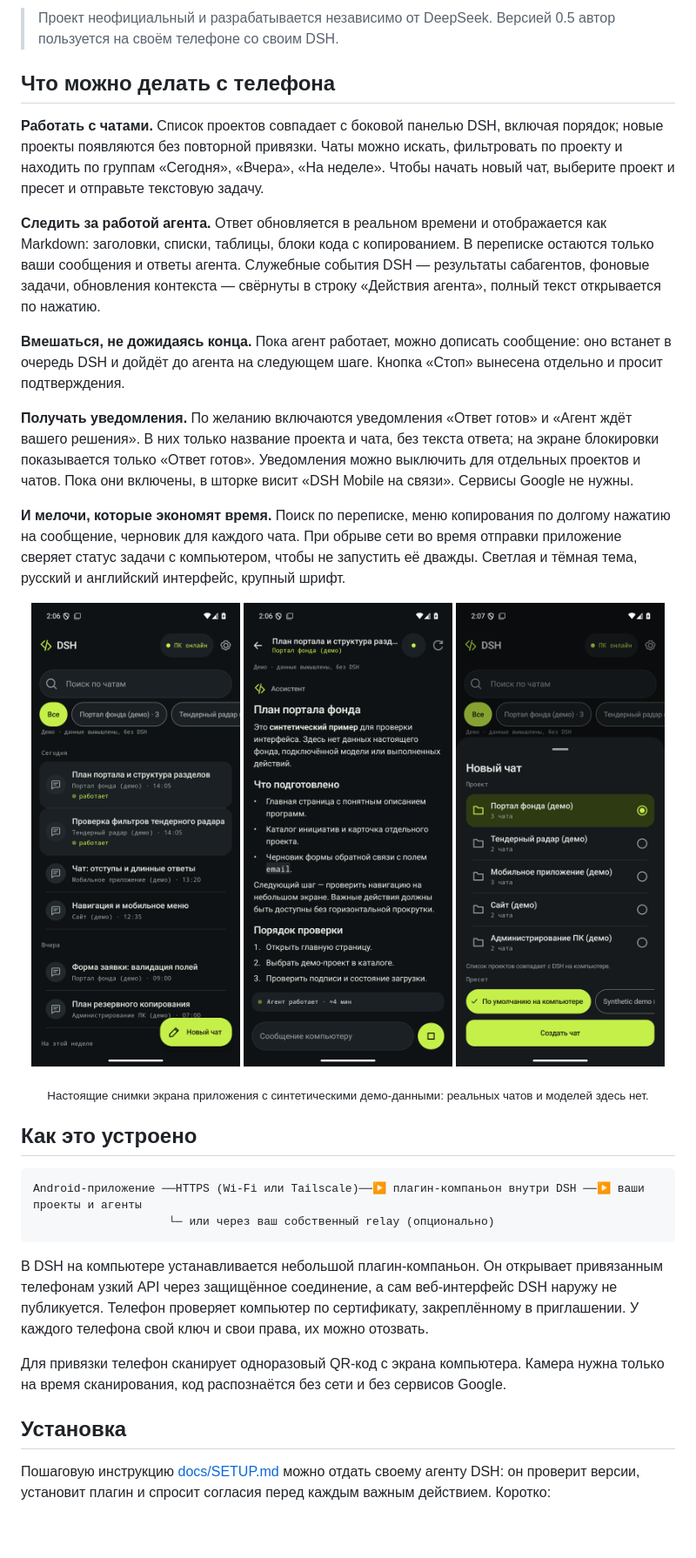
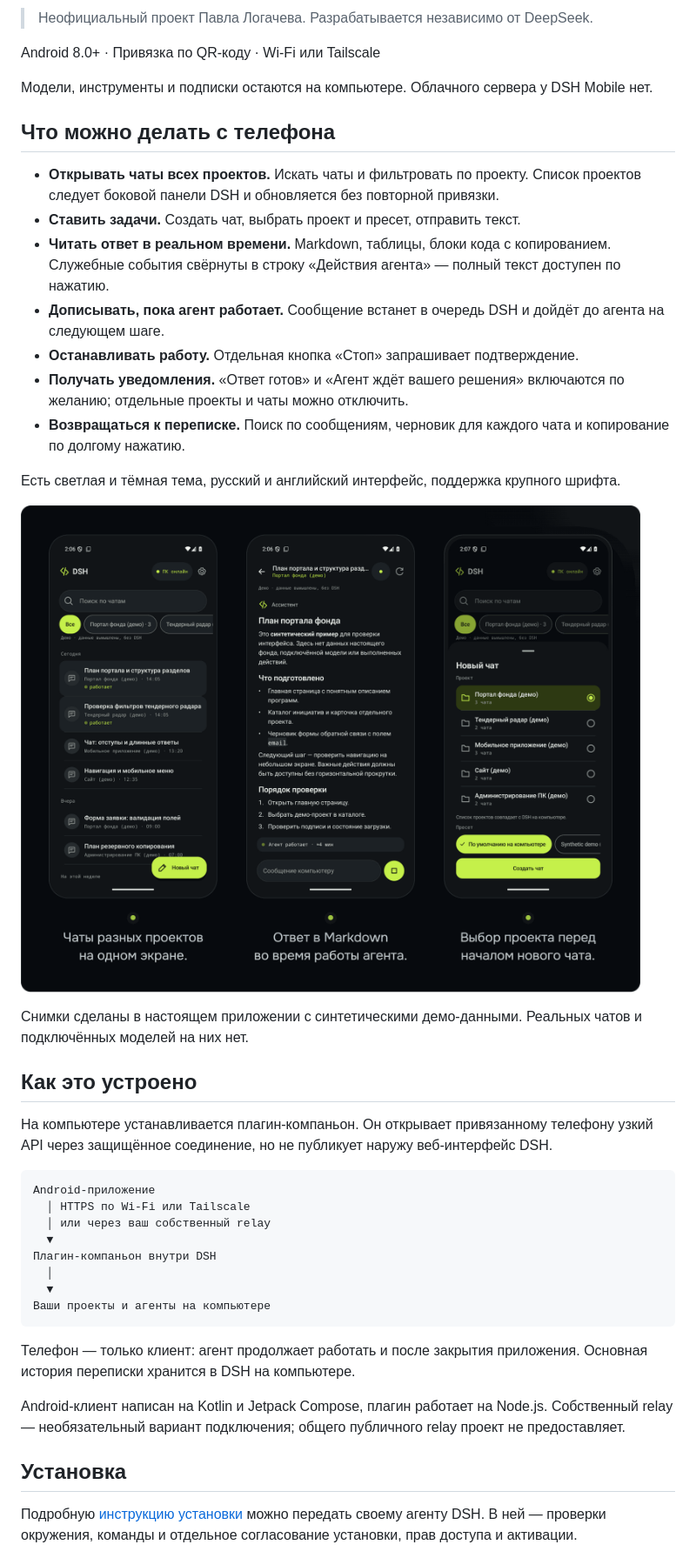
Before and after one commit to 4beru/dseek-ai, a Markdown page: README.md, the part around one of its changes. Shown at 87% size. Rendered like a GitHub page; pictures changed too: docs/assets/dsh-mobile-screens.png (added); blank space fills up the shorter version.

Commit message:
docs: redesign README and visuals

````diff
--- a/README.md
+++ b/README.md
@@ -19,37 +8,46 @@
 
-> Проект неофициальный и разрабатывается независимо от DeepSeek. Версией 0.5 автор пользуется на своём телефоне со своим DSH.
+> Неофициальный проект Павла Логачева. Разрабатывается независимо от DeepSeek.
+
+Android 8.0+ · Привязка по QR-коду · Wi‑Fi или Tailscale
+
+Модели, инструменты и подписки остаются на компьютере. Облачного сервера у DSH Mobile нет.
 
 ## Что можно делать с телефона
 
-**Работать с чатами.** Список проектов совпадает с боковой панелью DSH, включая порядок; новые проекты появляются без повторной привязки. Чаты можно искать, фильтровать по проекту и находить по группам «Сегодня», «Вчера», «На неделе». Чтобы начать новый чат, выберите проект и пресет и отправьте текстовую задачу.
+- **Открывать чаты всех проектов.** Искать чаты и фильтровать по проекту. Список проектов следует боковой панели DSH и обновляется без повторной привязки.
+- **Ставить задачи.** Создать чат, выбрать проект и пресет, отправить текст.
+- **Читать ответ в реальном времени.** Markdown, таблицы, блоки кода с копированием. Служебные события свёрнуты в строку «Действия агента» — полный текст доступен по нажатию.
+- **Дописывать, пока агент работает.** Сообщение встанет в очередь DSH и дойдёт до агента на следующем шаге.
+- **Останавливать работу.** Отдельная кнопка «Стоп» запрашивает подтверждение.
+- **Получать уведомления.** «Ответ готов» и «Агент ждёт вашего решения» включаются по желанию; отдельные проекты и чаты можно отключить.
+- **Возвращаться к переписке.** Поиск по сообщениям, черновик для каждого чата и копирование по долгому нажатию.
 
-**Следить за работой агента.** Ответ обновляется в реальном времени и отображается как Markdown: заголовки, списки, таблицы, блоки кода с копированием. В переписке остаются только ваши сообщения и ответы агента. Служебные события DSH — результаты сабагентов, фоновые задачи, обновления контекста — свёрнуты в строку «Действия агента», полный текст открывается по нажатию.
+Есть светлая и тёмная тема, русский и английский интерфейс, поддержка крупного шрифта.
 
-**Вмешаться, не дожидаясь конца.** Пока агент работает, можно дописать сообщение: оно встанет в очередь DSH и дойдёт до агента на следующем шаге. Кнопка «Стоп» вынесена отдельно и просит подтверждения.
+<picture><source media="(max-width: 767px)" srcset="docs/assets/dsh-mobile-screens-mobile.png"><img src="docs/assets/dsh-mobile-screens.png" alt="Три экрана: чаты разных проектов, ответ в Markdown во время работы агента и выбор проекта перед новым чатом."></picture>
 
-**Получать уведомления.** По желанию включаются уведомления «Ответ готов» и «Агент ждёт вашего решения». В них только название проекта и чата, без текста ответа; на экране блокировки показывается только «Ответ готов». Уведомления можно выключить для отдельных проектов и чатов. Пока они включены, в шторке висит «DSH Mobile на связи». Сервисы Google не нужны.
-
-**И мелочи, которые экономят время.** Поиск по переписке, меню копирования по долгому нажатию на сообщение, черновик для каждого чата. При обрыве сети во время отправки приложение сверяет статус задачи с компьютером, чтобы не запустить её дважды. Светлая и тёмная тема, русский и английский интерфейс, крупный шрифт.
-
-<p align="center">
-  <img src="docs/screenshots/home-dark.png" width="240" alt="Список чатов с фильтром по проектам">
-  <img src="docs/screenshots/chat-markdown-running.png" width="240" alt="Чат с Markdown и работающим агентом">
-  <img src="docs/screenshots/new-chat-sheet.png" width="240" alt="Выбор проекта для нового чата">
-</p>
-<p align="center"><sub>Настоящие снимки экрана приложения с синтетическими демо-данными: реальных чатов и моделей здесь нет.</sub></p>
+Снимки сделаны в настоящем приложении с синтетическими демо-данными. Реальных чатов и подключённых моделей на них нет.
 
 ## Как это устроено
 
+На компьютере устанавливается плагин-компаньон. Он открывает привязанному телефону узкий API через защищённое соединение, но не публикует наружу веб-интерфейс DSH.
+
 ```text
-Android-приложение ──HTTPS (Wi‑Fi или Tailscale)──▶ плагин-компаньон внутри DSH ──▶ ваши проекты и агенты
-                    └─ или через ваш собственный relay (опционально)
+Android-приложение
+  │ HTTPS по Wi‑Fi или Tailscale
+  │ или через ваш собственный relay
+  ▼
+Плагин-компаньон внутри DSH
+  │
+  ▼
+Ваши проекты и агенты на компьютере
 ```
 
-В DSH на компьютере устанавливается небольшой плагин-компаньон. Он открывает привязанным телефонам узкий API через защищённое соединение, а сам веб-интерфейс DSH наружу не публикуется. Телефон проверяет компьютер по сертификату, закреплённому в приглашении. У каждого телефона свой ключ и свои права, их можно отозвать.
+Телефон — только клиент: агент продолжает работать и после закрытия приложения. Основная история переписки хранится в DSH на компьютере.
 
-Для привязки телефон сканирует одноразовый QR-код с экрана компьютера. Камера нужна только на время сканирования, код распознаётся без сети и без сервисов Google.
+Android-клиент написан на Kotlin и Jetpack Compose, плагин работает на Node.js. Собственный relay — необязательный вариант подключения; общего публичного relay проект не предоставляет.
 
 ## Установка
 
-Пошаговую инструкцию [docs/SETUP.md](docs/SETUP.md) можно отдать своему агенту DSH: он проверит версии, установит плагин и спросит согласия перед каждым важным действием. Коротко:
+Подробную [инструкцию установки](<docs/SETUP.md>) можно передать своему агенту DSH. В ней — проверки окружения, команды и отдельное согласование установки, прав доступа и активации.
 
````
Also changed, not shown: other parts of README.md (+115 -45 lines), docs/assets/dsh-mobile-banner-mobile.png (added), docs/assets/dsh-mobile-banner.png (added), docs/assets/dsh-mobile-screens-mobile.png (added), docs/assets/dsh-mobile-showcase.png (deleted), docs/assets/dsh-mobile-social-preview.png, 1 other file.
